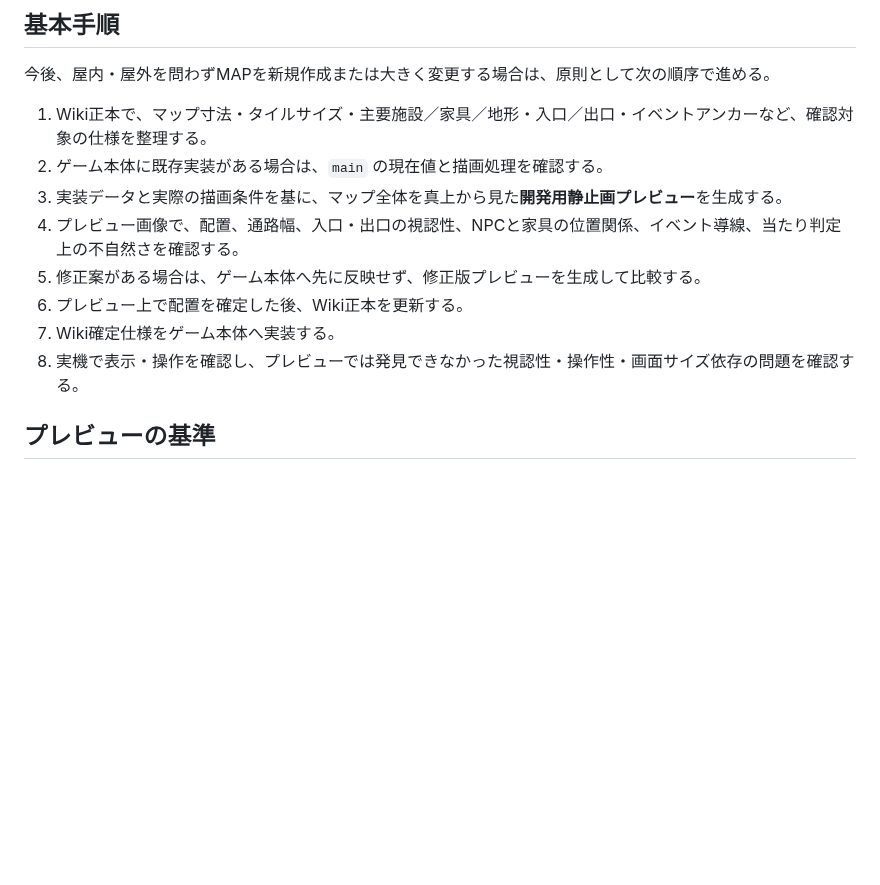
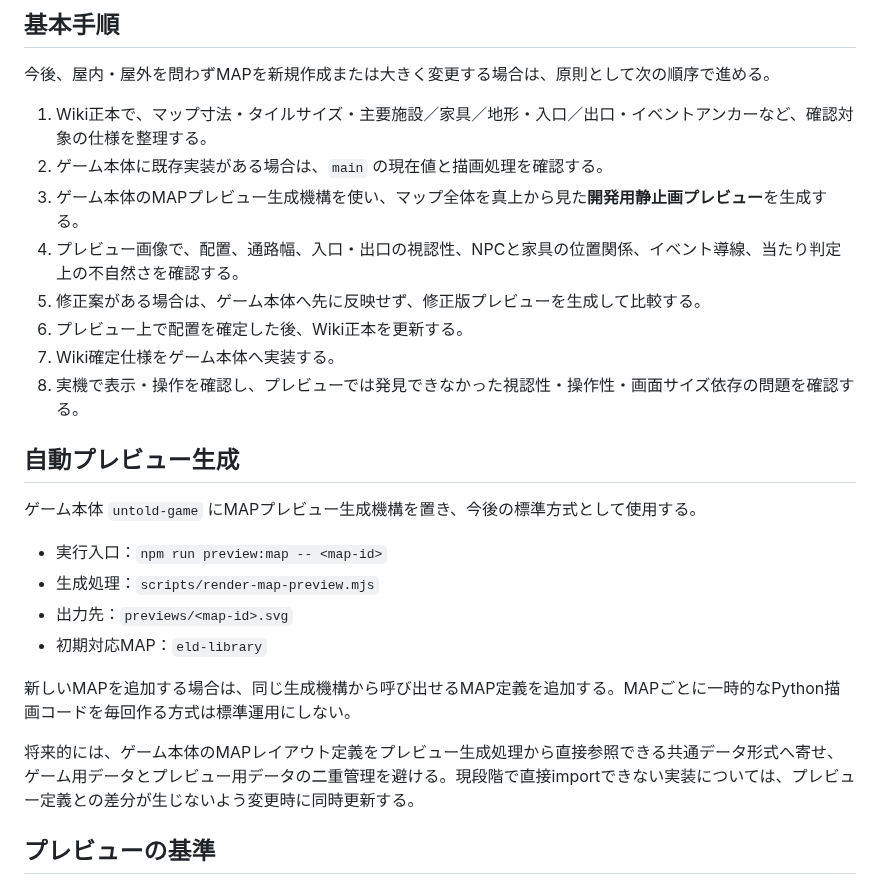
Before and after one commit to fg79sw4nvw-dot/untold-wiki, a Markdown page: pages/development/map-preview-workflow.md, the part around the change. Rendered like a GitHub page; blank space fills up the shorter version.

Commit message:
docs: standardize automated map preview generation

```diff
--- a/pages/development/map-preview-workflow.md
+++ b/pages/development/map-preview-workflow.md
@@ -14,12 +14,25 @@
 
 1. Wiki正本で、マップ寸法・タイルサイズ・主要施設／家具／地形・入口／出口・イベントアンカーなど、確認対象の仕様を整理する。
 2. ゲーム本体に既存実装がある場合は、`main` の現在値と描画処理を確認する。
-3. 実装データと実際の描画条件を基に、マップ全体を真上から見た**開発用静止画プレビュー**を生成する。
+3. ゲーム本体のMAPプレビュー生成機構を使い、マップ全体を真上から見た**開発用静止画プレビュー**を生成する。
 4. プレビュー画像で、配置、通路幅、入口・出口の視認性、NPCと家具の位置関係、イベント導線、当たり判定上の不自然さを確認する。
 5. 修正案がある場合は、ゲーム本体へ先に反映せず、修正版プレビューを生成して比較する。
 6. プレビュー上で配置を確定した後、Wiki正本を更新する。
 7. Wiki確定仕様をゲーム本体へ実装する。
 8. 実機で表示・操作を確認し、プレビューでは発見できなかった視認性・操作性・画面サイズ依存の問題を確認する。
+
+## 自動プレビュー生成
+
+ゲーム本体 `untold-game` にMAPプレビュー生成機構を置き、今後の標準方式として使用する。
+
+- 実行入口：`npm run preview:map -- <map-id>`
+- 生成処理：`scripts/render-map-preview.mjs`
+- 出力先：`previews/<map-id>.svg`
+- 初期対応MAP：`eld-library`
+
+新しいMAPを追加する場合は、同じ生成機構から呼び出せるMAP定義を追加する。MAPごとに一時的なPython描画コードを毎回作る方式は標準運用にしない。
+
+将来的には、ゲーム本体のMAPレイアウト定義をプレビュー生成処理から直接参照できる共通データ形式へ寄せ、ゲーム用データとプレビュー用データの二重管理を避ける。現段階で直接importできない実装については、プレビュー定義との差分が生じないよう変更時に同時更新する。
 
 ## プレビューの基準
 
```
